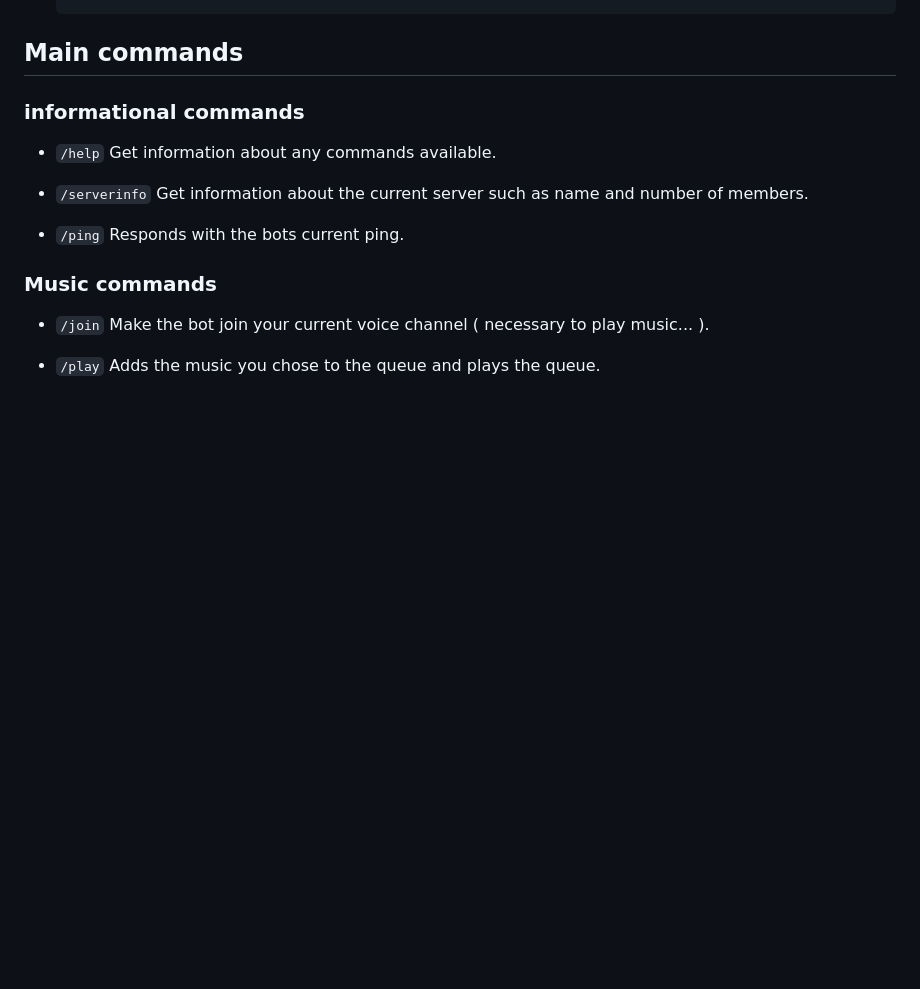
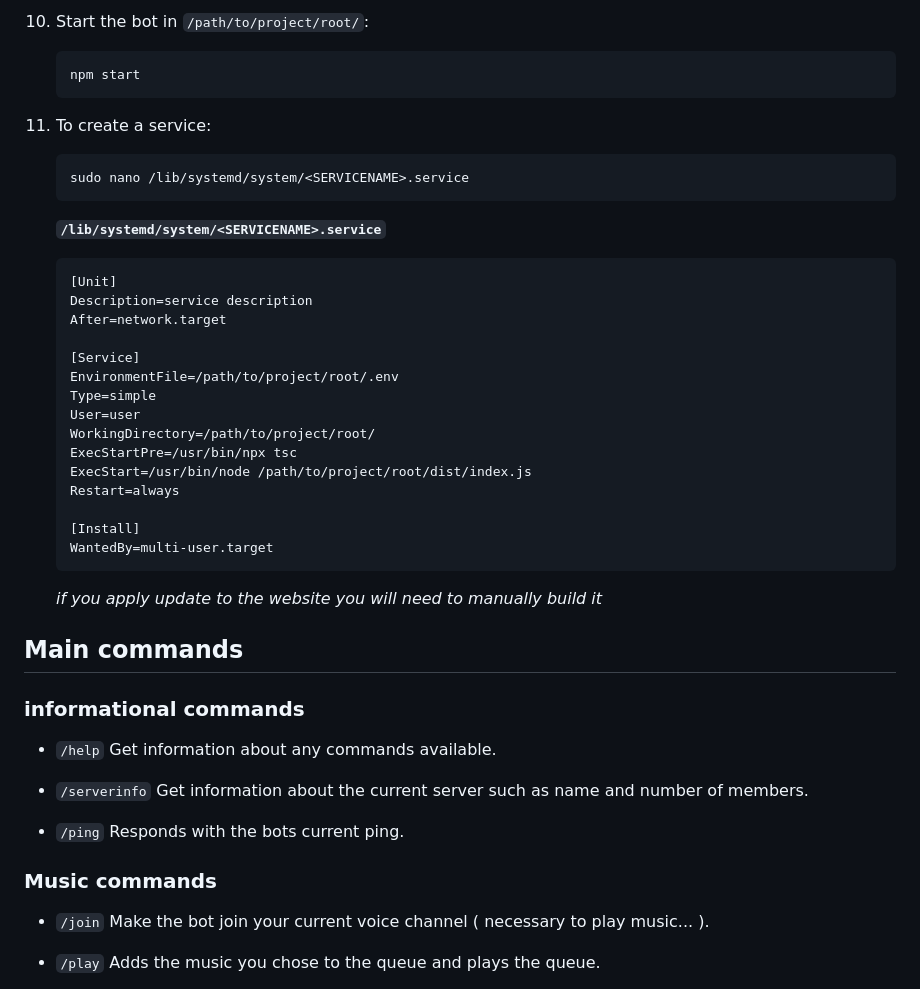
Before and after one commit to Afterlife-Horizon/afho_backend, a Markdown page: README.md, the part around one of its changes. Rendered like a GitHub page; blank space fills up the shorter version.

````diff
--- a/README.md
+++ b/README.md
@@ -109,4 +148,38 @@ This bot is created and designed by myself.
     ```
+
+10. Start the bot in `/path/to/project/root/`:
+
+    ```bash
+    npm start
+    ```
+
+11. To create a service:
+
+    ```bash
+    sudo nano /lib/systemd/system/<SERVICENAME>.service
+    ```
+
+    **`/lib/systemd/system/<SERVICENAME>.service`**
+
+    ```bash
+    [Unit]
+    Description=service description
+    After=network.target
+
+    [Service]
+    EnvironmentFile=/path/to/project/root/.env
+    Type=simple
+    User=user
+    WorkingDirectory=/path/to/project/root/
+    ExecStartPre=/usr/bin/npx tsc
+    ExecStart=/usr/bin/node /path/to/project/root/dist/index.js
+    Restart=always
+
+    [Install]
+    WantedBy=multi-user.target
+    ```
+
+    _if you apply update to the website you will need to manually build it_
 
 ## Main commands
 
````
Also changed, not shown: other parts of README.md (+60 -21 lines).
